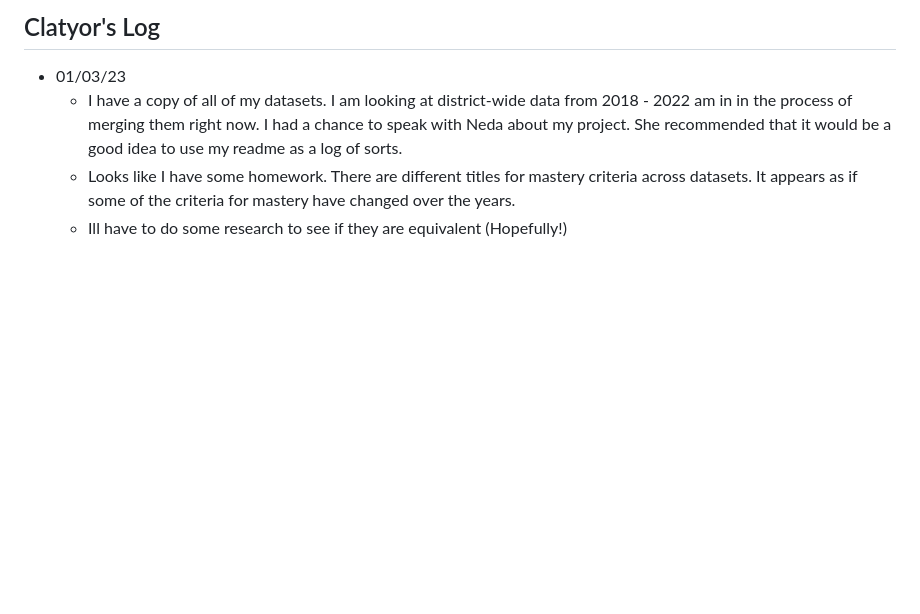
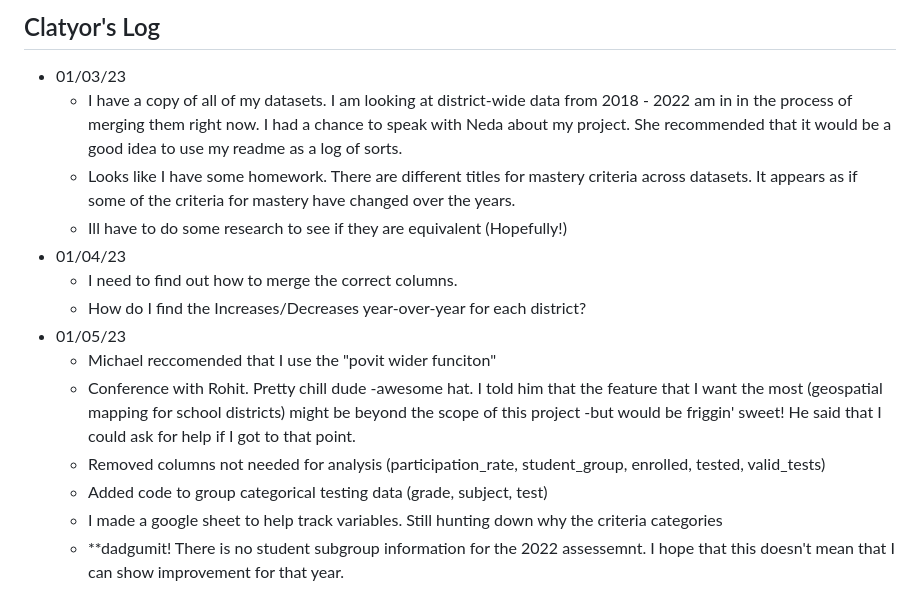
Before and after one commit to Claytor/COVID_TN_Learning_Loss_and_Recovery, a Markdown page: README.md, the part around the change. Rendered like a GitHub page; blank space fills up the shorter version.

Commit message:
Updated progress log.

```diff
--- a/README.md
+++ b/README.md
@@ -56,6 +56,16 @@ At the current time, my known issues are aligning disparate datasets, Determinin
 
 ## Clatyor's Log
 - 01/03/23
-  - I have a copy of all of my datasets.  I am looking at district-wide data from 2018 - 2022 am in in the process of merging them right now.  I had a chance to speak with Neda about my project.  She recommended that it would be a good idea to use my readme as a log of sorts.
-  - Looks like I have some homework.  There are different titles for mastery criteria across datasets.   It appears as if some of the criteria for mastery have changed over the years.
-  - Ill have to do some research to see if they are equivalent (Hopefully!)
+    - I have a copy of all of my datasets.  I am looking at district-wide data from 2018 - 2022 am in in the process of merging them right now.  I had a chance to speak with Neda about my project.  She recommended that it would be a good idea to use my readme as a log of sorts.
+    - Looks like I have some homework.  There are different titles for mastery criteria across datasets.   It appears as if some of the criteria for mastery have changed over the years.
+    - Ill have to do some research to see if they are equivalent (Hopefully!)
+- 01/04/23
+    - I need to find out how to merge the correct columns.
+    - How do I find the Increases/Decreases year-over-year for each district?
+- 01/05/23
+    - Michael reccomended that I use the "povit wider funciton"
+    - Conference with Rohit.  Pretty chill dude -awesome hat.  I told him that the feature that I want the most (geospatial mapping for school districts) might be beyond the scope of this project -but would be friggin' sweet!  He said that I could ask for help if I got to that point.
+    - Removed columns not needed for analysis (participation_rate, student_group, enrolled, tested, valid_tests)
+    - Added code to group categorical testing data (grade, subject, test)
+    - I made a google sheet to help track variables.  Still hunting down why the criteria categories
+    - **dadgumit! There is no student subgroup information for the 2022 assessemnt.  I hope that this doesn't mean that I can show improvement for that year.
```
